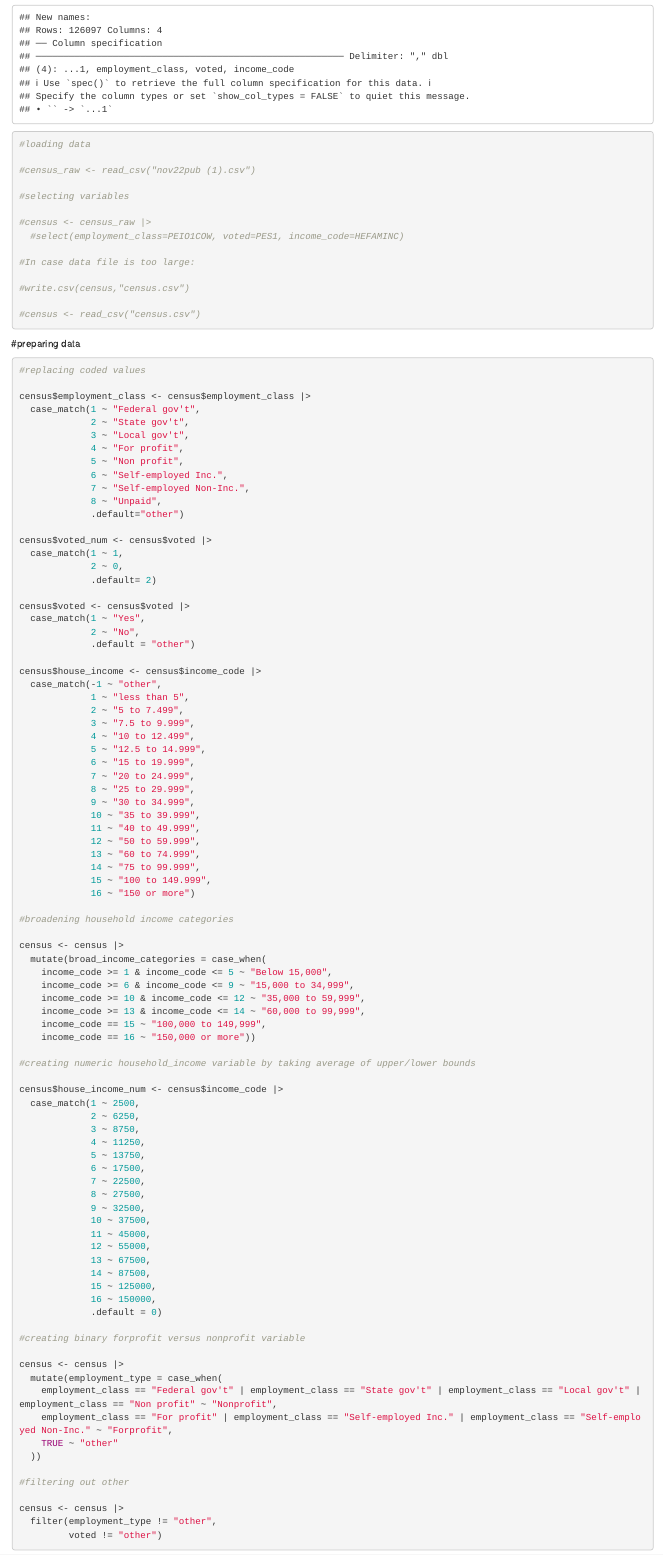
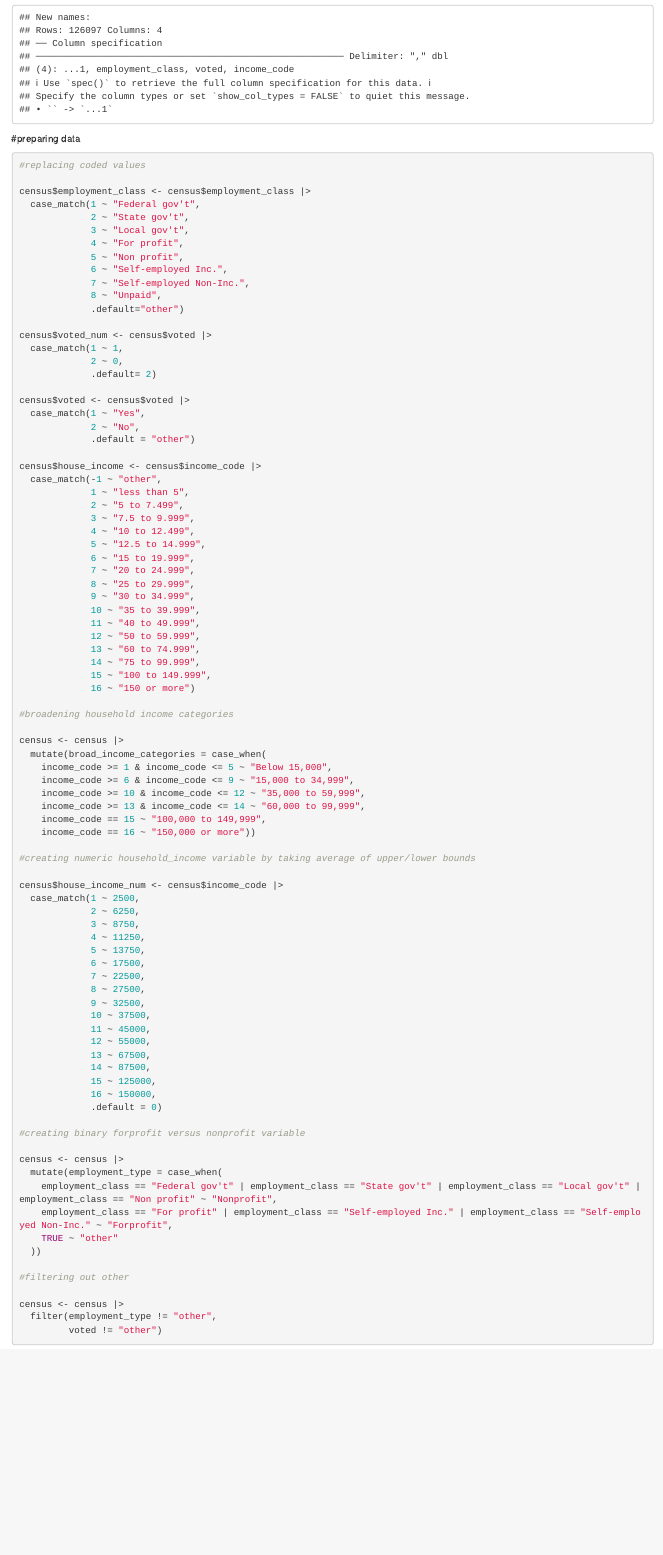
Before and after one commit to Owen-Ebose/gov50-final-project, an R Markdown document (index.Rmd): the page in a window 1100 px wide, from 1100 px down. Rendered offline with R 4.5, knitr and Pandoc, with nearby package versions; drawn as R Markdown's standard HTML page in place of the format the file asks for.

Commit message:
second and final

````diff
--- a/index.Rmd
+++ b/index.Rmd
@@ -33,23 +33,6 @@ library(stringr)
 #write.csv(census,"census.csv")
 
 census <- read_csv("census.csv")
-
-
-
-#loading data
-
-#census_raw <- read_csv("nov22pub (1).csv")
-
-#selecting variables
-
-#census <- census_raw |>
-  #select(employment_class=PEIO1COW, voted=PES1, income_code=HEFAMINC)
-
-#In case data file is too large:
-
-#write.csv(census,"census.csv")
-
-#census <- read_csv("census.csv")
 
 ```
 
````
Also changed, not shown: index.html.
